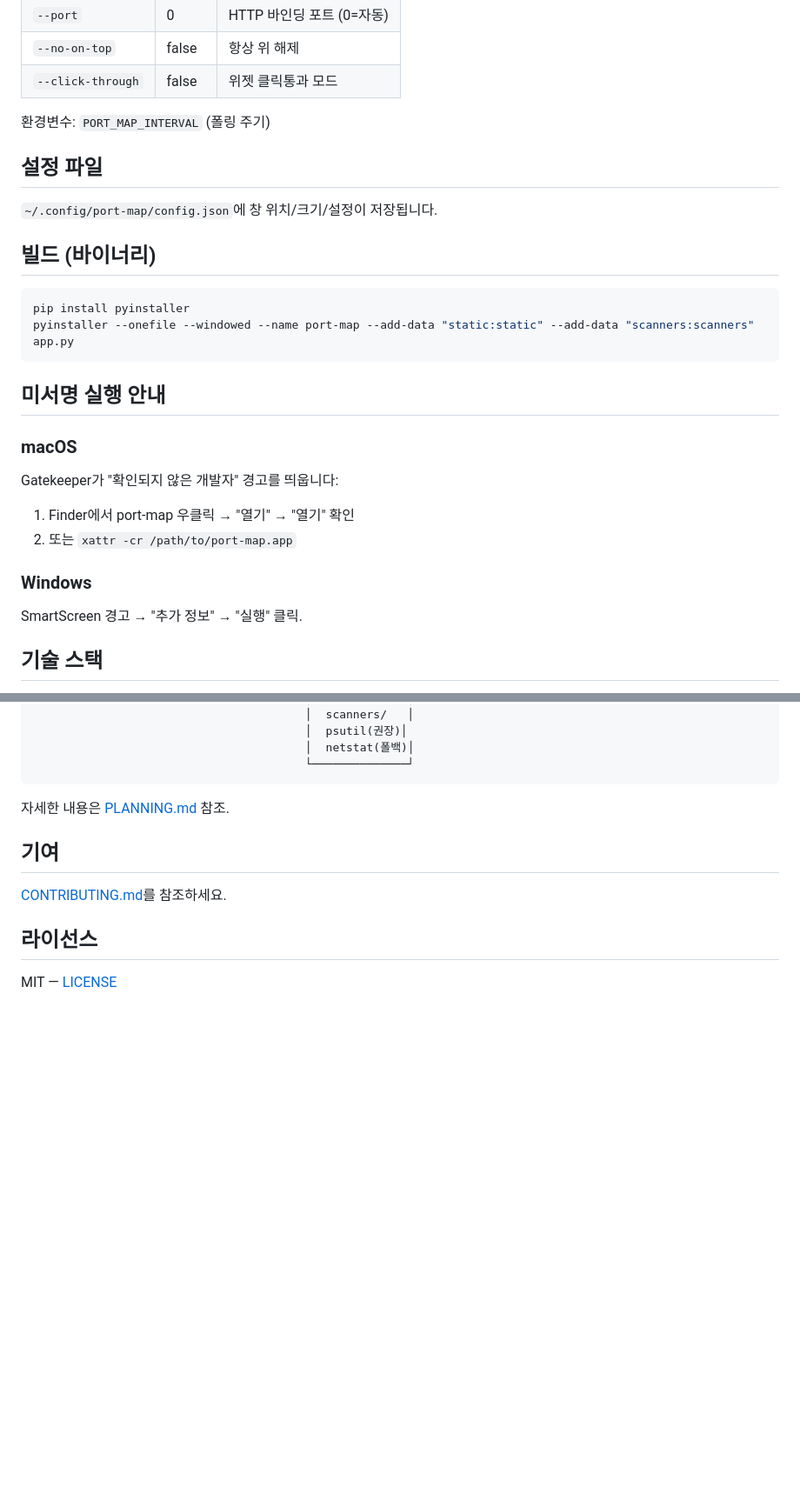
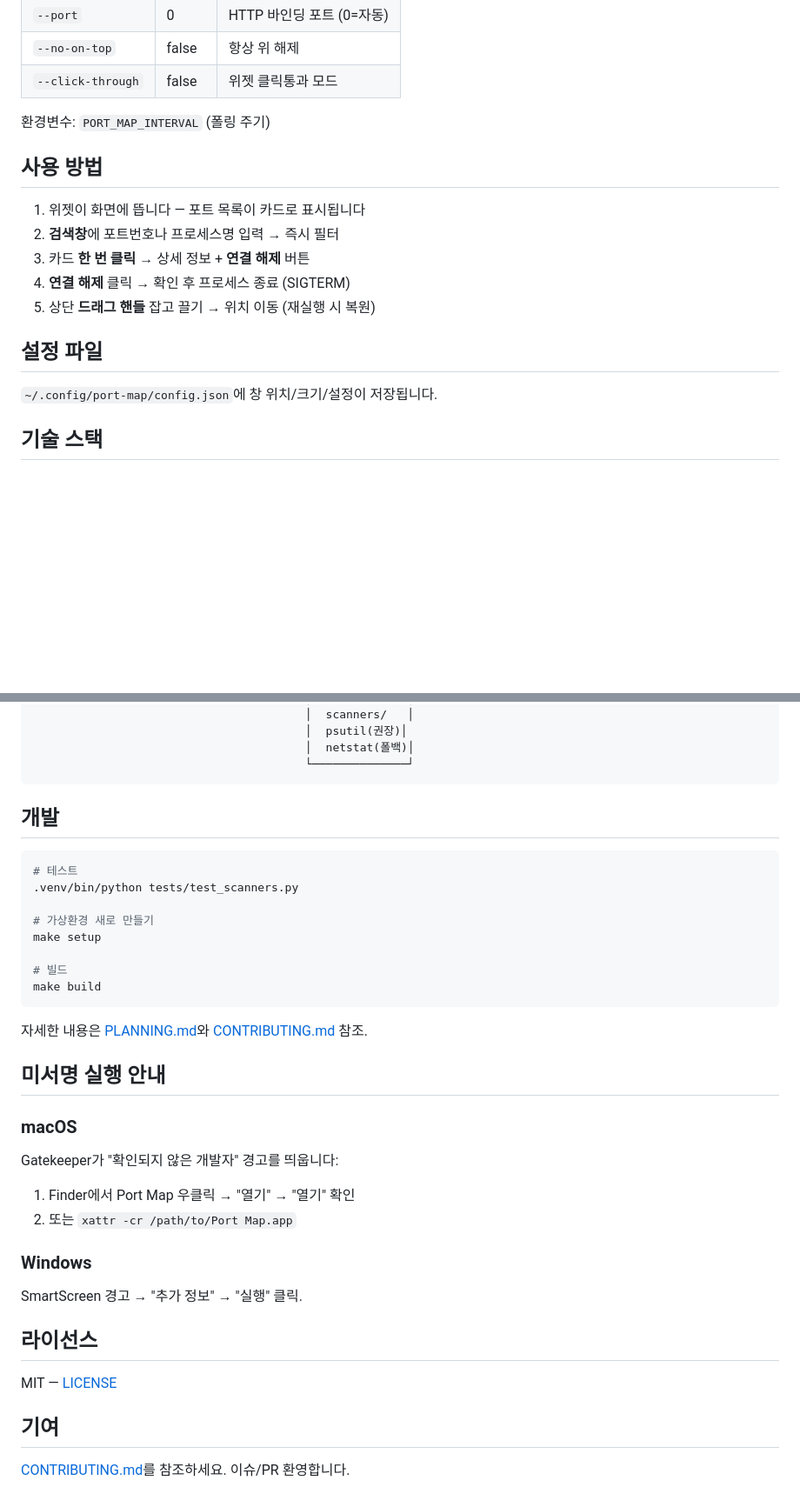
Before and after one commit to Min0504/port-map, a Markdown page: README.md, 2 parts joined by grey strips. Shown: that part at 87% size. Drawn GitHub-style; blank space fills up the shorter version.

````diff
--- a/README.md
+++ b/README.md
@@ -55,26 +79,17 @@ python app.py --interval 5 --opacity 0.8 --scanner psutil --click-through
 
 환경변수: `PORT_MAP_INTERVAL` (폴링 주기)
 
+## 사용 방법
+
+1. 위젯이 화면에 뜹니다 — 포트 목록이 카드로 표시됩니다
+2. **검색창**에 포트번호나 프로세스명 입력 → 즉시 필터
+3. 카드 **한 번 클릭** → 상세 정보 + **연결 해제** 버튼
+4. **연결 해제** 클릭 → 확인 후 프로세스 종료 (SIGTERM)
+5. 상단 **드래그 핸들** 잡고 끌기 → 위치 이동 (재실행 시 복원)
+
 ## 설정 파일
 
 `~/.config/port-map/config.json`에 창 위치/크기/설정이 저장됩니다.
-
-## 빌드 (바이너리)
-
-```bash
-pip install pyinstaller
-pyinstaller --onefile --windowed --name port-map --add-data "static:static" --add-data "scanners:scanners" app.py
-```
-
-## 미서명 실행 안내
-
-### macOS
-Gatekeeper가 "확인되지 않은 개발자" 경고를 띄웁니다:
-1. Finder에서 port-map 우클릭 → "열기" → "열기" 확인
-2. 또는 `xattr -cr /path/to/port-map.app`
-
-### Windows
-SmartScreen 경고 → "추가 정보" → "실행" 클릭.
 
 ## 기술 스택
 
@@ -99,12 +114,35 @@ SmartScreen 경고 → "추가 정보" → "실행" 클릭.
                                         └──────────────┘
 ```
 
-자세한 내용은 [PLANNING.md](PLANNING.md) 참조.
+## 개발
 
-## 기여
+```bash
+# 테스트
+.venv/bin/python tests/test_scanners.py
 
-[CONTRIBUTING.md](CONTRIBUTING.md)를 참조하세요.
+# 가상환경 새로 만들기
+make setup
+
+# 빌드
+make build
+```
+
+자세한 내용은 [PLANNING.md](PLANNING.md)와 [CONTRIBUTING.md](CONTRIBUTING.md) 참조.
+
+## 미서명 실행 안내
+
+### macOS
+Gatekeeper가 "확인되지 않은 개발자" 경고를 띄웁니다:
+1. Finder에서 Port Map 우클릭 → "열기" → "열기" 확인
+2. 또는 `xattr -cr /path/to/Port Map.app`
+
+### Windows
+SmartScreen 경고 → "추가 정보" → "실행" 클릭.
 
 ## 라이선스
 
 MIT — [LICENSE](LICENSE)
+
+## 기여
+
+[CONTRIBUTING.md](CONTRIBUTING.md)를 참조하세요. 이슈/PR 환영합니다.
````
Also changed, not shown: other parts of README.md (+36 -12 lines), assets/icon.png (added), 7 other files.
